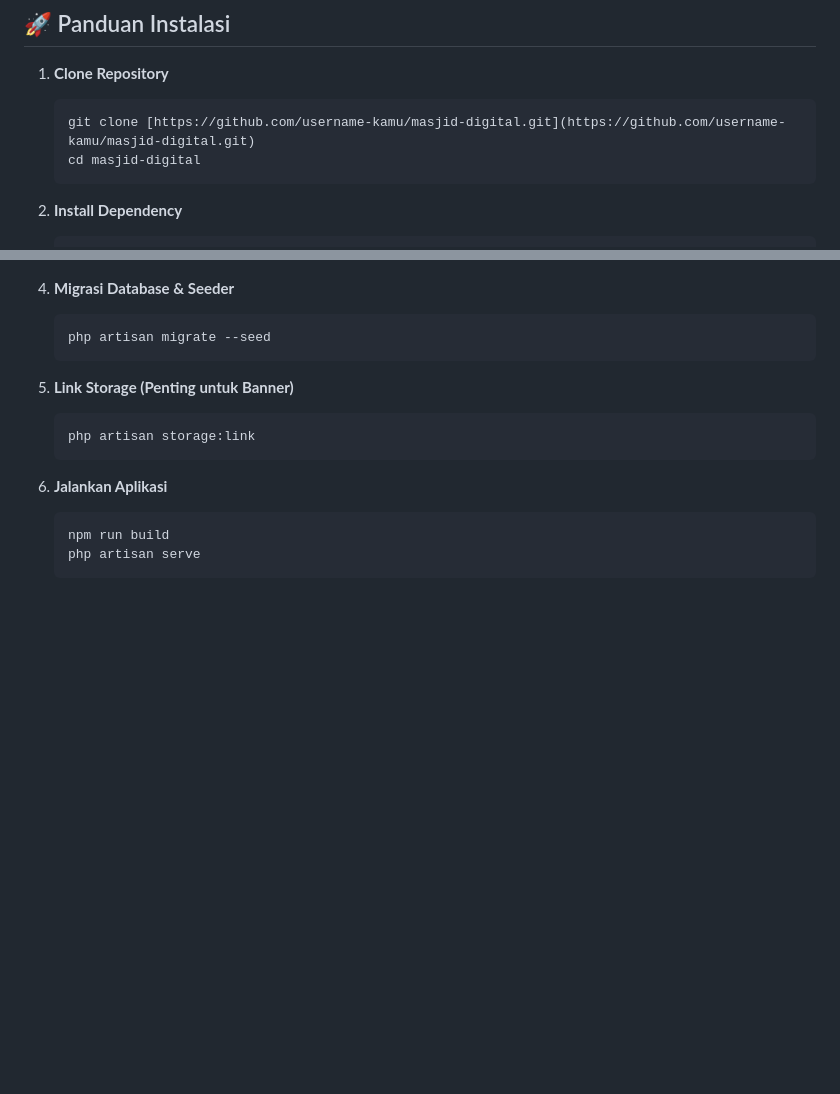
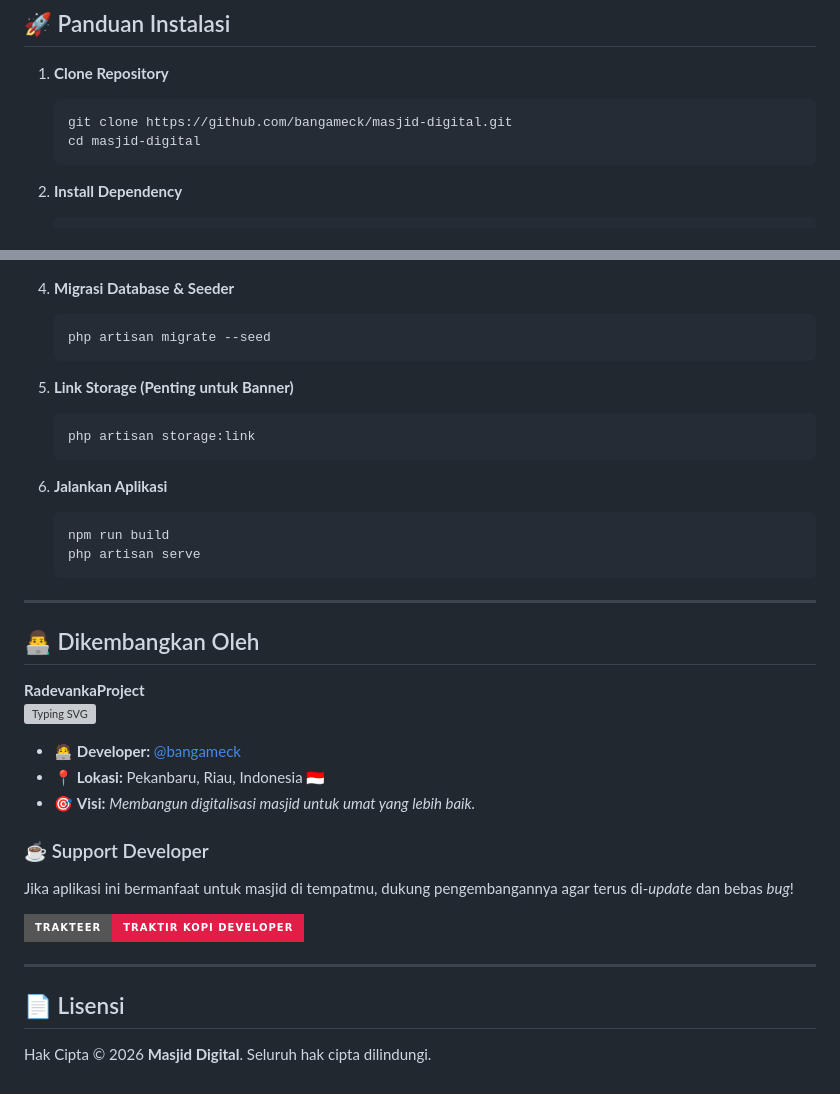
Before and after one commit to khaidir09/masjid-digital, a Markdown page: README.md, 2 parts joined by grey strips. GitHub-like rendering; badges without logos; blank space fills up the shorter version; grey boxes are pictures that could not be loaded.

Commit message:
add README.md to masjid digital by RadevankaProject v1.0.2

````diff
--- a/README.md
+++ b/README.md
@@ -72,7 +72,7 @@ Sistem tab rapi untuk mengelola berbagai agenda dakwah:
 1. **Clone Repository**
 
     ```bash
-    git clone [https://github.com/username-kamu/masjid-digital.git](https://github.com/username-kamu/masjid-digital.git)
+    git clone https://github.com/bangameck/masjid-digital.git
     cd masjid-digital
     ```
 
@@ -108,3 +108,28 @@ Sistem tab rapi untuk mengelola berbagai agenda dakwah:
     npm run build
     php artisan serve
     ```
+
+---
+
+## 👨‍💻 Dikembangkan Oleh
+
+**RadevankaProject**
+<br>
+[![Typing SVG](https://readme-typing-svg.demolab.com?font=Work+Sans&weight=800&size=18&pause=1000&color=10B981&vCenter=true&width=600&lines=Membangun+digitalisasi+masjid+untuk+umat...;Developer:+@bangameck;Lokasi:+Pekanbaru,+Riau)](https://git.io/typing-svg)
+
+- 🧑‍💻 **Developer:** [@bangameck](https://instagram.com/bangameck)
+- 📍 **Lokasi:** Pekanbaru, Riau, Indonesia 🇮🇩
+- 🎯 **Visi:** *Membangun digitalisasi masjid untuk umat yang lebih baik.*
+
+### ☕ Support Developer
+Jika aplikasi ini bermanfaat untuk masjid di tempatmu, dukung pengembangannya agar terus di-*update* dan bebas *bug*!
+
+
+<a href="https://trakteer.id/rproject" target="_blank">
+  <img src="https://img.shields.io/badge/Trakteer-Traktir_Kopi_Developer-E11D48?style=for-the-badge&logo=kofi&logoColor=white" alt="Support via Trakteer">
+</a>
+
+---
+
+## 📄 Lisensi
+Hak Cipta &copy; 2026 **Masjid Digital**. Seluruh hak cipta dilindungi.
````
